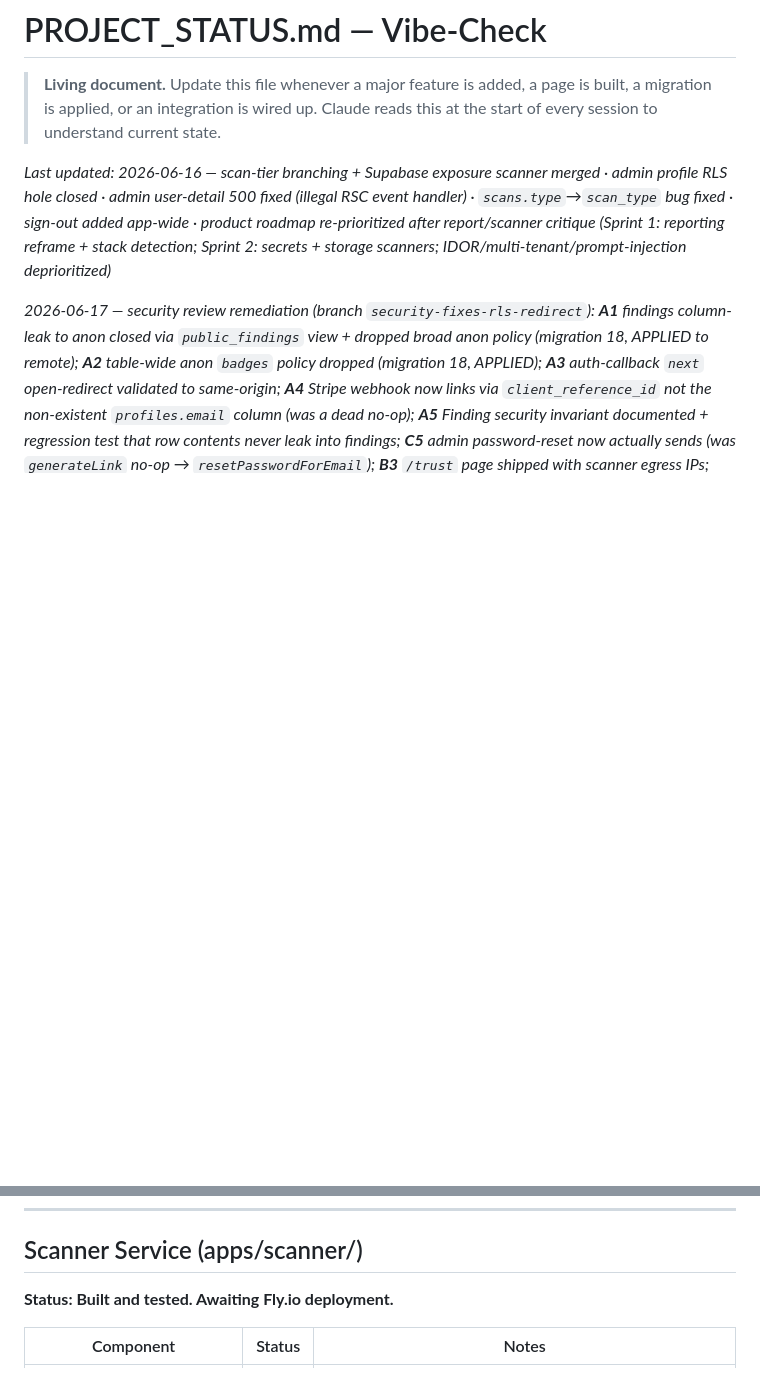
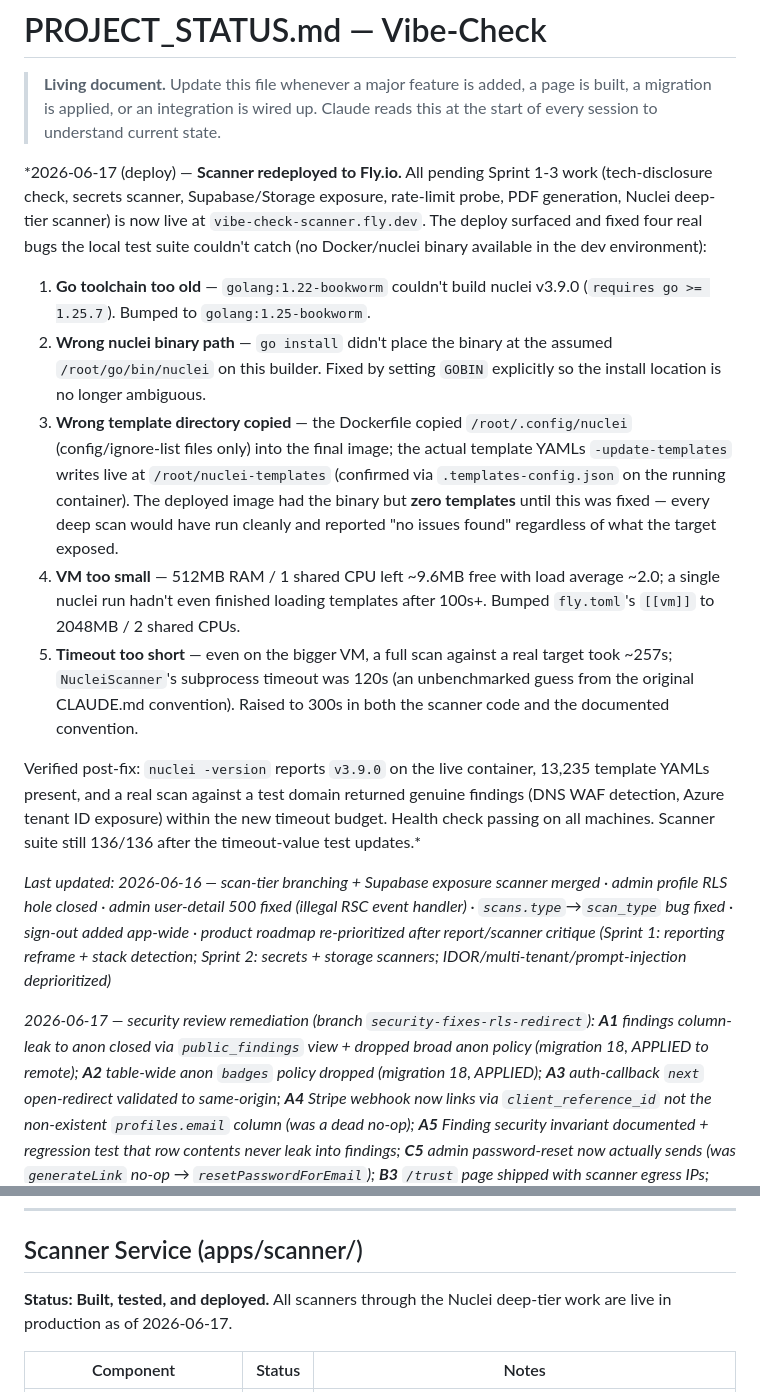
Before and after one commit to WorkFlowAutomationNetwork/vibe-check, a Markdown page: PROJECT_STATUS.md, 2 parts joined by grey strips. GitHub-like rendering; blank space fills up the shorter version.

Commit message:
docs: record Fly.io redeploy and the 4 deploy-time bugs it surfaced
Co-Authored-By: Claude Sonnet 4.6 <noreply@anthropic.com>

```diff
--- a/PROJECT_STATUS.md
+++ b/PROJECT_STATUS.md
@@ -1,6 +1,15 @@
 # PROJECT_STATUS.md — Vibe-Check
 
 > **Living document.** Update this file whenever a major feature is added, a page is built, a migration is applied, or an integration is wired up. Claude reads this at the start of every session to understand current state.
+
+*2026-06-17 (deploy) — **Scanner redeployed to Fly.io.** All pending Sprint 1-3 work (tech-disclosure check, secrets scanner, Supabase/Storage exposure, rate-limit probe, PDF generation, Nuclei deep-tier scanner) is now live at `vibe-check-scanner.fly.dev`. The deploy surfaced and fixed four real bugs the local test suite couldn't catch (no Docker/nuclei binary available in the dev environment):
+1. **Go toolchain too old** — `golang:1.22-bookworm` couldn't build nuclei v3.9.0 (`requires go >= 1.25.7`). Bumped to `golang:1.25-bookworm`.
+2. **Wrong nuclei binary path** — `go install` didn't place the binary at the assumed `/root/go/bin/nuclei` on this builder. Fixed by setting `GOBIN` explicitly so the install location is no longer ambiguous.
+3. **Wrong template directory copied** — the Dockerfile copied `/root/.config/nuclei` (config/ignore-list files only) into the final image; the actual template YAMLs `-update-templates` writes live at `/root/nuclei-templates` (confirmed via `.templates-config.json` on the running container). The deployed image had the binary but **zero templates** until this was fixed — every deep scan would have run cleanly and reported "no issues found" regardless of what the target exposed.
+4. **VM too small** — 512MB RAM / 1 shared CPU left ~9.6MB free with load average ~2.0; a single nuclei run hadn't even finished loading templates after 100s+. Bumped `fly.toml`'s `[[vm]]` to 2048MB / 2 shared CPUs.
+5. **Timeout too short** — even on the bigger VM, a full scan against a real target took ~257s; `NucleiScanner`'s subprocess timeout was 120s (an unbenchmarked guess from the original CLAUDE.md convention). Raised to 300s in both the scanner code and the documented convention.
+
+Verified post-fix: `nuclei -version` reports `v3.9.0` on the live container, 13,235 template YAMLs present, and a real scan against a test domain returned genuine findings (DNS WAF detection, Azure tenant ID exposure) within the new timeout budget. Health check passing on all machines. Scanner suite still 136/136 after the timeout-value test updates.*
 
 *Last updated: 2026-06-16 — scan-tier branching + Supabase exposure scanner merged · admin profile RLS hole closed · admin user-detail 500 fixed (illegal RSC event handler) · `scans.type`→`scan_type` bug fixed · sign-out added app-wide · product roadmap re-prioritized after report/scanner critique (Sprint 1: reporting reframe + stack detection; Sprint 2: secrets + storage scanners; IDOR/multi-tenant/prompt-injection deprioritized)*
 
@@ -247,7 +256,7 @@ All Next.js pages are built and **wired to real Supabase data** — no hardcoded
 
 ## Scanner Service (apps/scanner/)
 
-**Status: Built and tested. Awaiting Fly.io deployment.**
+**Status: Built, tested, and deployed.** All scanners through the Nuclei deep-tier work are live in production as of 2026-06-17.
 
 | Component | Status | Notes |
 |---|---|---|
```
